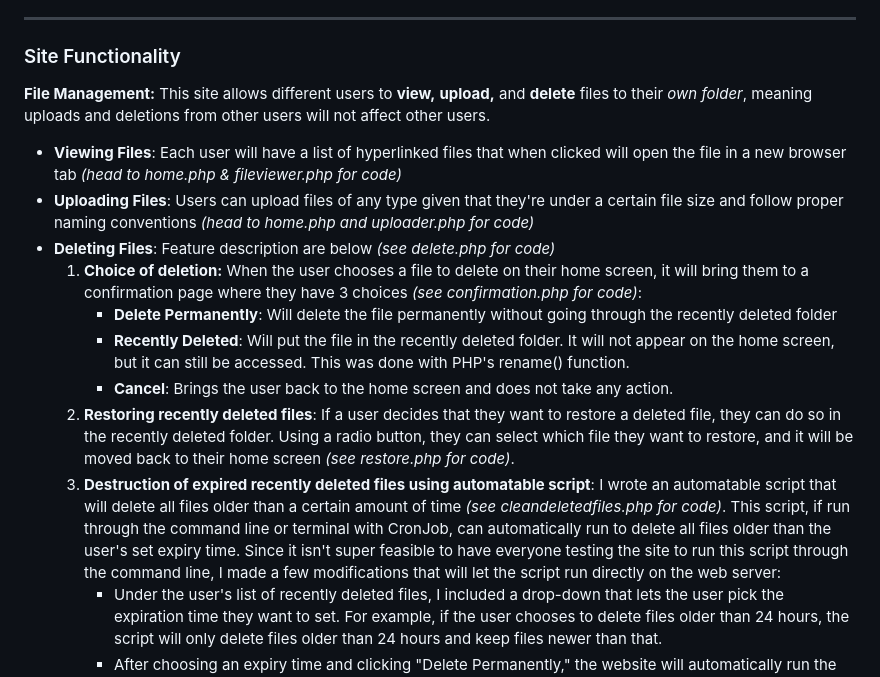
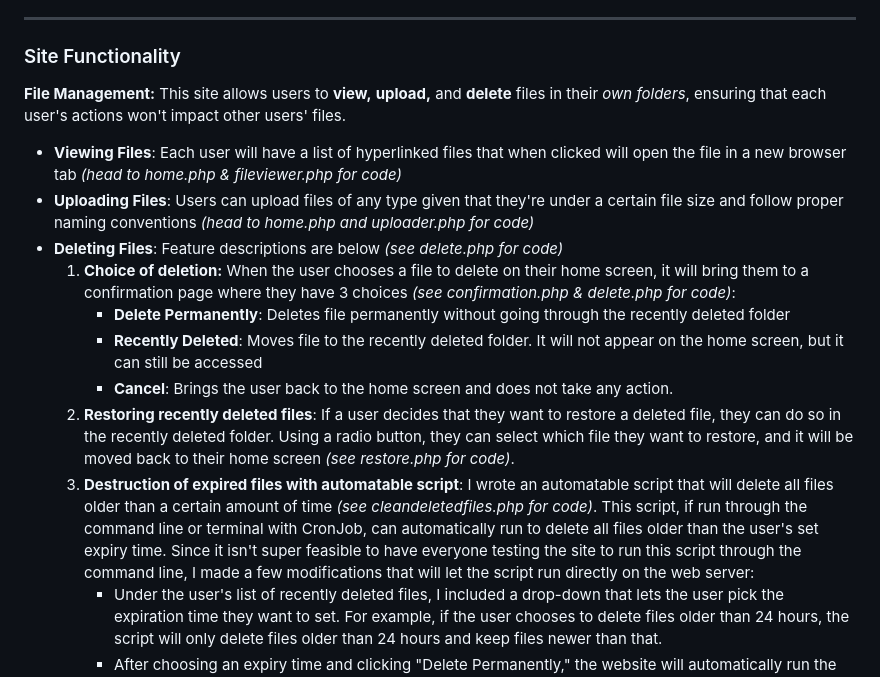
Before and after one commit to lilyrsun/filesharingsite, a Markdown page: README.md, the part around the change. Drawn GitHub-style.

```diff
--- a/README.md
+++ b/README.md
@@ -10,16 +10,16 @@
 
 ****
 ### Site Functionality
-**File Management:** This site allows different users to **view,** **upload,** and **delete** files to their _own folder_, meaning uploads and deletions from other users will not affect other users.
+**File Management:** This site allows users to **view,** **upload,** and **delete** files in their _own folders_, ensuring that each user's actions won't impact other users' files.
 - **Viewing Files**: Each user will have a list of hyperlinked files that when clicked will open the file in a new browser tab _(head to home.php & fileviewer.php for code)_
 - **Uploading Files**: Users can upload files of any type given that they're under a certain file size and follow proper naming conventions _(head to home.php and uploader.php for code)_
-- **Deleting Files**: Feature description are below _(see delete.php for code)_
-    1. **Choice of deletion:** When the user chooses a file to delete on their home screen, it will bring them to a confirmation page where they have 3 choices _(see confirmation.php for code)_:
-        - **Delete Permanently**: Will delete the file permanently without going through the recently deleted folder
-        - **Recently Deleted**: Will put the file in the recently deleted folder. It will not appear on the home screen, but it can still be accessed. This was done with PHP's rename() function.
+- **Deleting Files**: Feature descriptions are below _(see delete.php for code)_
+    1. **Choice of deletion:** When the user chooses a file to delete on their home screen, it will bring them to a confirmation page where they have 3 choices _(see confirmation.php & delete.php for code)_:
+        - **Delete Permanently**: Deletes file permanently without going through the recently deleted folder
+        - **Recently Deleted**: Moves file to the recently deleted folder. It will not appear on the home screen, but it can still be accessed
         - **Cancel**: Brings the user back to the home screen and does not take any action.
     2. **Restoring recently deleted files**: If a user decides that they want to restore a deleted file, they can do so in the recently deleted folder. Using a radio button, they can select which file they want to restore, and it will be moved back to their home screen _(see restore.php for code)_.
-    3. **Destruction of expired recently deleted files using automatable script**: I wrote an automatable script that will delete all files older than a certain amount of time _(see cleandeletedfiles.php for code)_. This script, if run through the command line or terminal with CronJob, can automatically run to delete all files older than the user's set expiry time. Since it isn't super feasible to have everyone testing the site to run this script through the command line, I made a few modifications that will let the script run directly on the web server:
+    3. **Destruction of expired files with automatable script**: I wrote an automatable script that will delete all files older than a certain amount of time _(see cleandeletedfiles.php for code)_. This script, if run through the command line or terminal with CronJob, can automatically run to delete all files older than the user's set expiry time. Since it isn't super feasible to have everyone testing the site to run this script through the command line, I made a few modifications that will let the script run directly on the web server:
         - Under the user's list of recently deleted files, I included a drop-down that lets the user pick the expiration time they want to set. For example, if the user chooses to delete files older than 24 hours, the script will only delete files older than 24 hours and keep files newer than that.
         - After choosing an expiry time and clicking "Delete Permanently," the website will automatically run the script, searching for expired files in the user's recently deleted folder and unlinking them.
 
```
